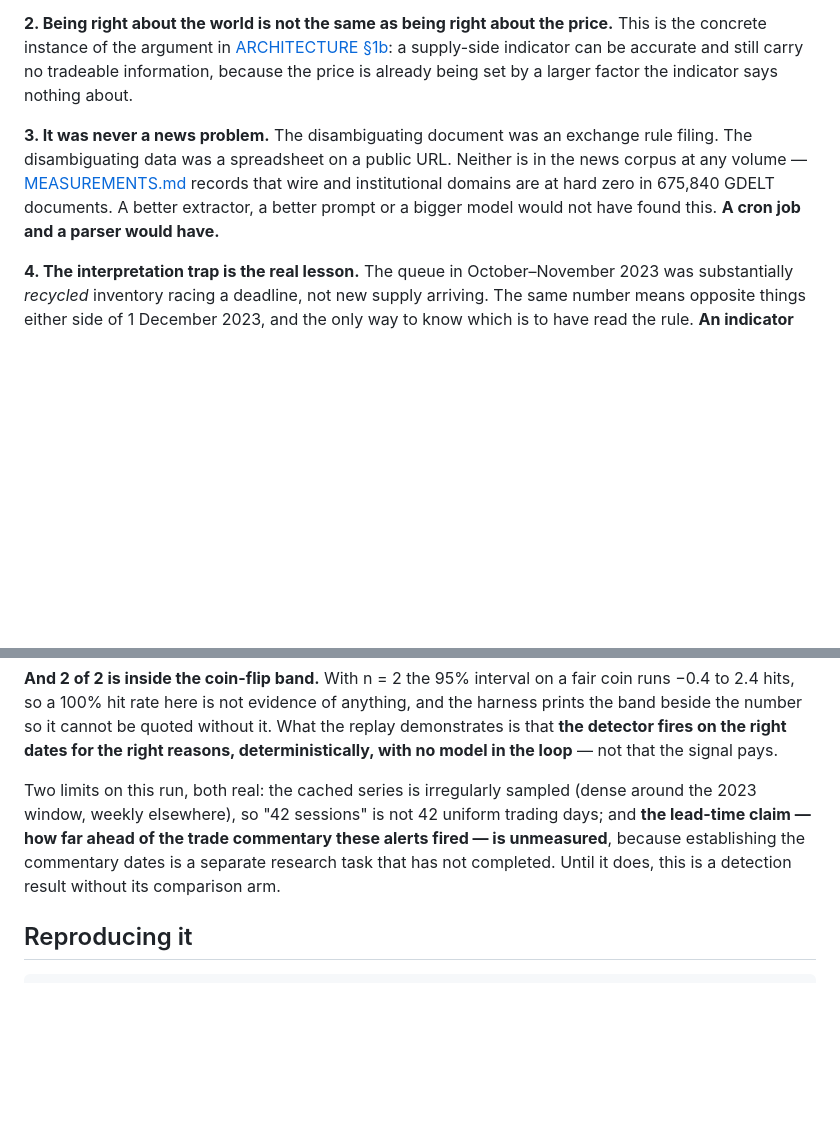
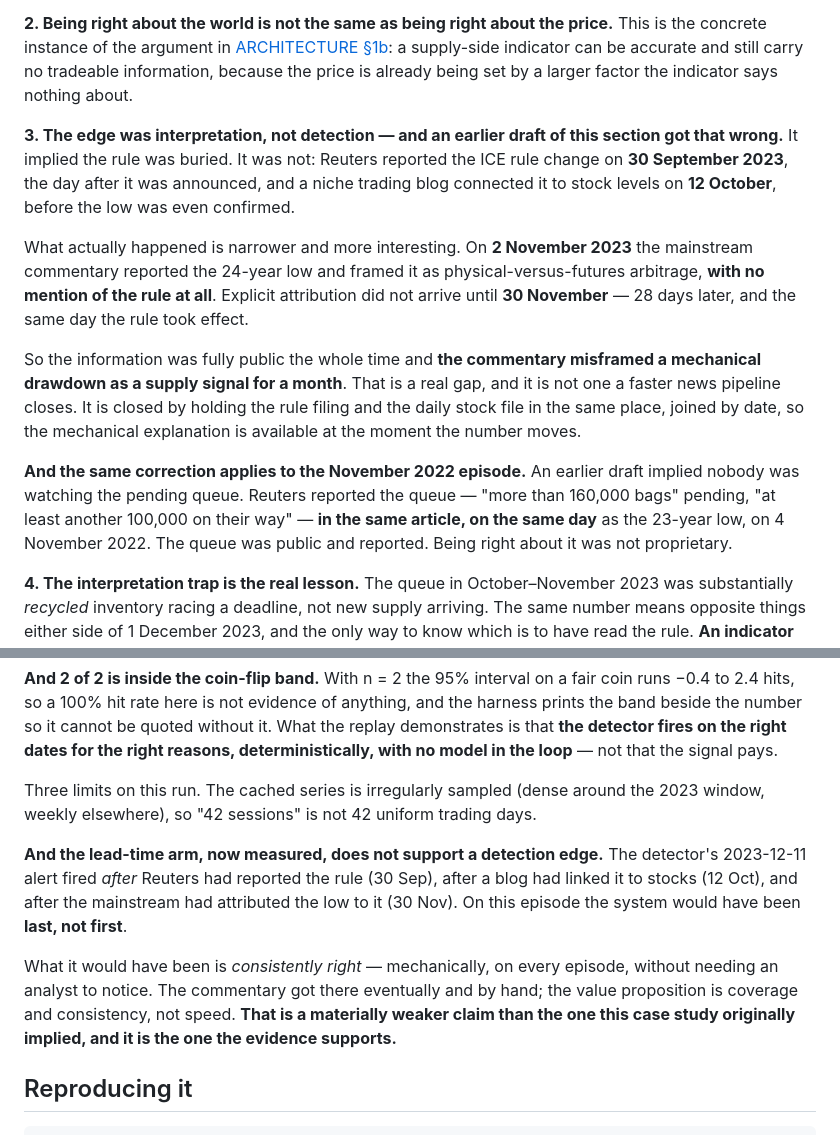
Before and after one commit to rppol/trading-agent, a Markdown page: docs/CASE_STUDY.md, 2 parts joined by grey strips. GitHub-like rendering; blank space fills up the shorter version.

Commit message:
the rule was not buried: correct the case study from detection to interpretation
The lead-time arm was the case study's missing comparison and it undercuts the
claim it was meant to support.

Reuters reported the ICE rule change on 30 September 2023, the day after it was
announced. A niche trading blog connected it to stock levels on 12 October,
before the low was even confirmed. So the implied claim -- that a system watching
primary documents would have seen something the market missed -- does not hold.
On this episode the detector would have been LAST, not first.

What did happen is narrower and still real. On 2 November 2023 the mainstream
commentary reported the 24-year low and framed it as physical-versus-futures
arbitrage with no mention of the rule. Explicit attribution arrived on 30
November, 28 days later and the same day the rule took effect. The information
was fully public throughout and the commentary misframed a mechanical drawdown
as a supply signal for a month.

That gap is not closed by a faster pipeline. It is closed by holding the rule
filing and the daily stock file in one place, joined by date, so the mechanical
explanation is available at the moment the number moves. The value proposition is
coverage and consistency, not speed.

The November 2022 framing was also wrong and is removed. Reuters reported the
pending queue -- 'more than 160,000 bags' pending, 'at least another 100,000 on
their way' -- in the same article on the same day as the 23-year low. The queue
was public and reported; being right about it was not proprietary.

This is a materially weaker claim than the case study originally implied, and it
is the one the evidence supports.

```diff
--- a/docs/CASE_STUDY.md
+++ b/docs/CASE_STUDY.md
@@ -96,11 +96,26 @@ concrete instance of the argument in [ARCHITECTURE §1b](ARCHITECTURE.md): a sup
 can be accurate and still carry no tradeable information, because the price is already being set
 by a larger factor the indicator says nothing about.
 
-**3. It was never a news problem.** The disambiguating document was an exchange rule filing. The
-disambiguating data was a spreadsheet on a public URL. Neither is in the news corpus at any
-volume — [MEASUREMENTS.md](MEASUREMENTS.md) records that wire and institutional domains are at
-hard zero in 675,840 GDELT documents. A better extractor, a better prompt or a bigger model would
-not have found this. **A cron job and a parser would have.**
+**3. The edge was interpretation, not detection — and an earlier draft of this section got that
+wrong.** It implied the rule was buried. It was not: Reuters reported the ICE rule change on
+**30 September 2023**, the day after it was announced, and a niche trading blog connected it to
+stock levels on **12 October**, before the low was even confirmed.
+
+What actually happened is narrower and more interesting. On **2 November 2023** the mainstream
+commentary reported the 24-year low and framed it as physical-versus-futures arbitrage, **with no
+mention of the rule at all**. Explicit attribution did not arrive until **30 November** — 28 days
+later, and the same day the rule took effect.
+
+So the information was fully public the whole time and **the commentary misframed a mechanical
+drawdown as a supply signal for a month**. That is a real gap, and it is not one a faster news
+pipeline closes. It is closed by holding the rule filing and the daily stock file in the same
+place, joined by date, so the mechanical explanation is available at the moment the number moves.
+
+**And the same correction applies to the November 2022 episode.** An earlier draft implied nobody
+was watching the pending queue. Reuters reported the queue — "more than 160,000 bags" pending,
+"at least another 100,000 on their way" — **in the same article, on the same day** as the 23-year
+low, on 4 November 2022. The queue was public and reported. Being right about it was not
+proprietary.
 
 **4. The interpretation trap is the real lesson.** The queue in October–November 2023 was
 substantially *recycled* inventory racing a deadline, not new supply arriving. The same number
@@ -242,11 +257,18 @@ band beside the number so it cannot be quoted without it. What the replay demons
 **the detector fires on the right dates for the right reasons, deterministically, with no model
 in the loop** — not that the signal pays.
 
-Two limits on this run, both real: the cached series is irregularly sampled (dense around the
-2023 window, weekly elsewhere), so "42 sessions" is not 42 uniform trading days; and **the
-lead-time claim — how far ahead of the trade commentary these alerts fired — is unmeasured**,
-because establishing the commentary dates is a separate research task that has not completed.
-Until it does, this is a detection result without its comparison arm.
+Three limits on this run. The cached series is irregularly sampled (dense around the 2023
+window, weekly elsewhere), so "42 sessions" is not 42 uniform trading days.
+
+**And the lead-time arm, now measured, does not support a detection edge.** The detector's
+2023-12-11 alert fired *after* Reuters had reported the rule (30 Sep), after a blog had linked it
+to stocks (12 Oct), and after the mainstream had attributed the low to it (30 Nov). On this
+episode the system would have been **last, not first**.
+
+What it would have been is *consistently right* — mechanically, on every episode, without needing
+an analyst to notice. The commentary got there eventually and by hand; the value proposition is
+coverage and consistency, not speed. **That is a materially weaker claim than the one this case
+study originally implied, and it is the one the evidence supports.**
 
 ## Reproducing it
 
```
